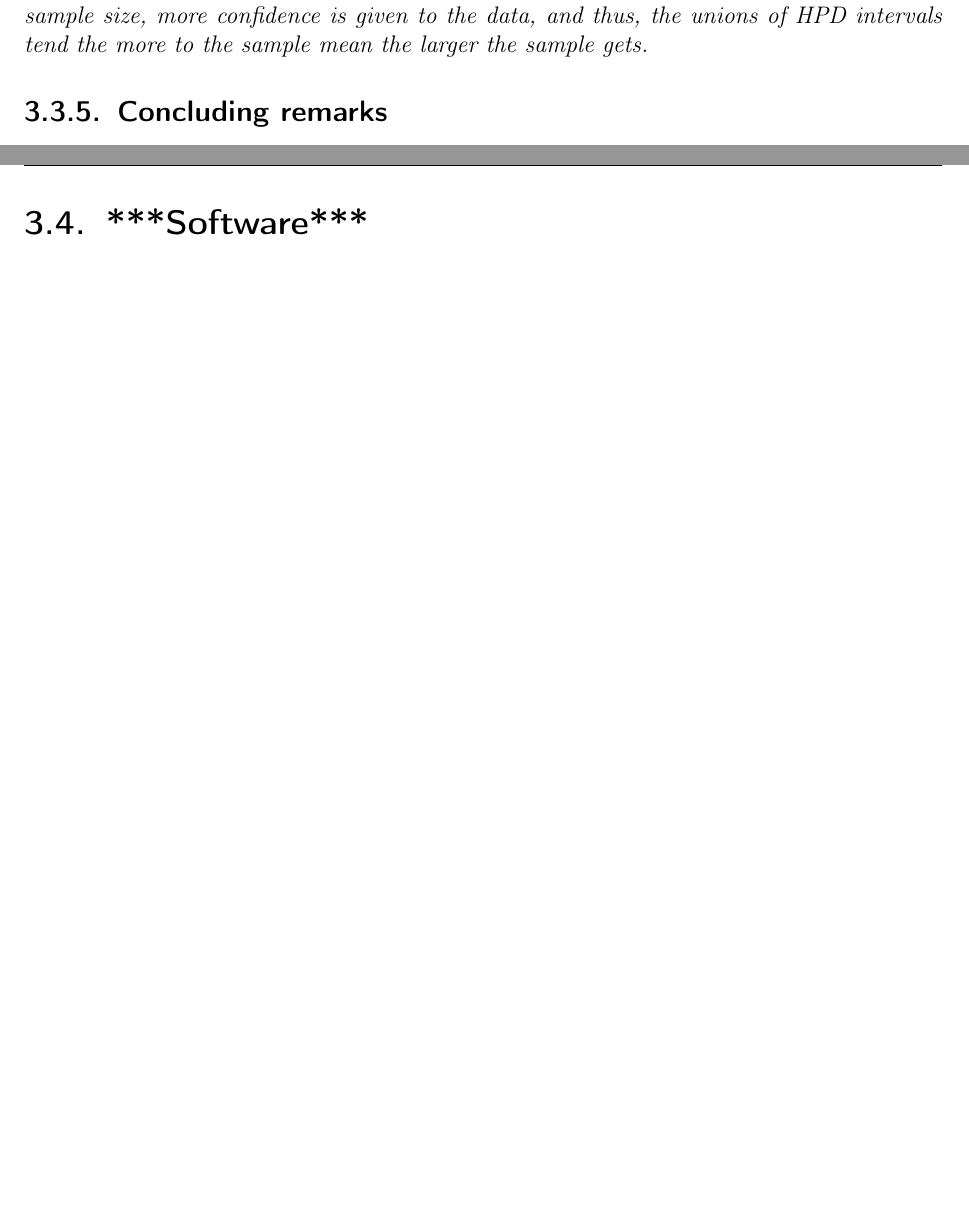
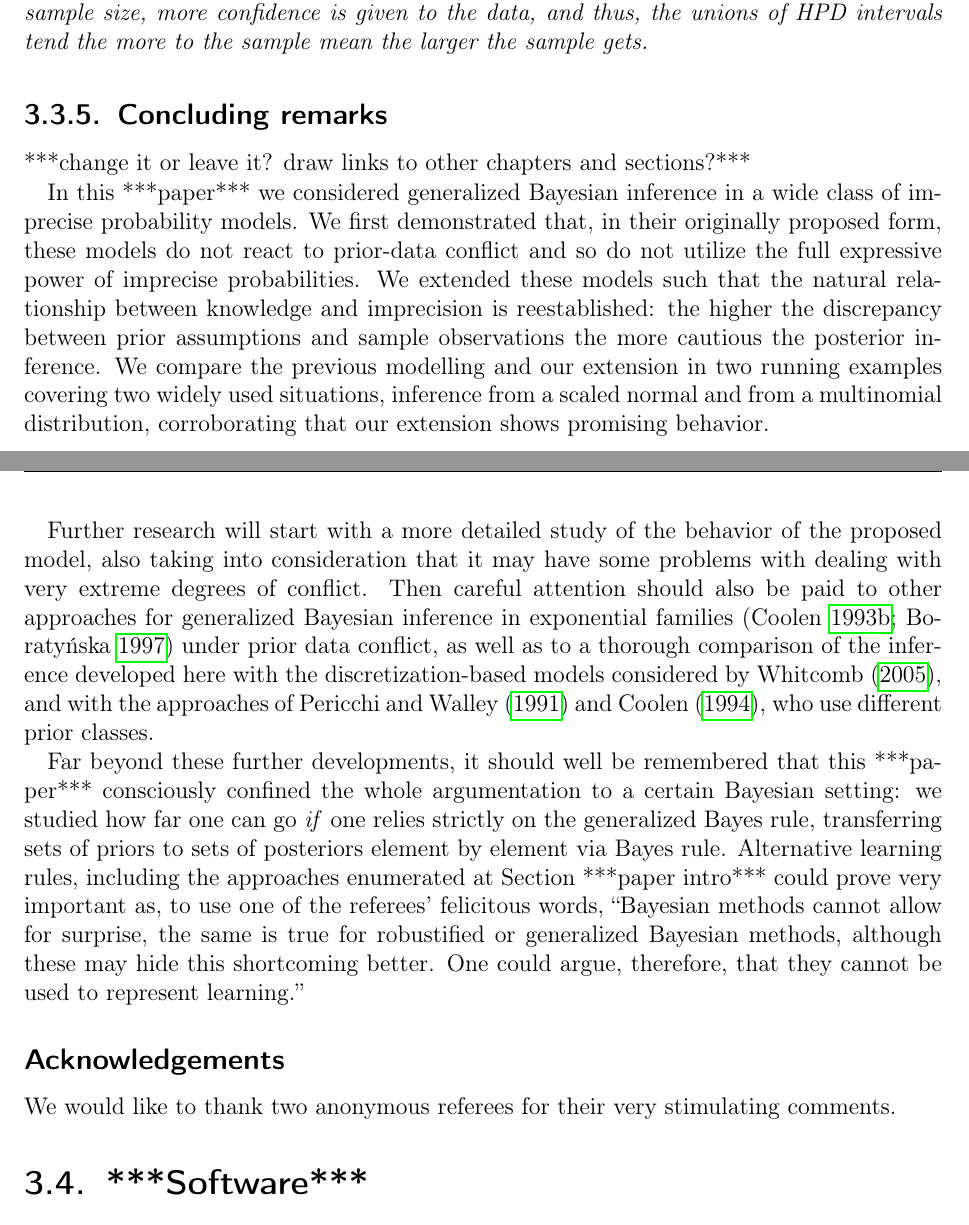
Before and after one commit to geeeero/diss, a LaTeX thesis (diss.tex, which reads jstp.tex): two parts of pages 89 and 91 of 106, joined at a grey line, cut so that both start at the same text, the shorter picture padded with empty space. Compiled offline with pdfLaTeX.

Commit message:
diss: jstp concluding remarks, boratynska citations fixed

```diff
--- a/jstp.tex
+++ b/jstp.tex
@@ -941,5 +941,49 @@ tend the more to the sample mean the larger the sample gets.
 
 
 \subsection{Concluding remarks}
+\label{sec:6-gw-071216}
+
+***change it or leave it? draw links to other chapters and sections?***
+
+In this ***paper*** we considered generalized Bayesian inference
+in a wide class of imprecise probability models. We first
+demonstrated that, in their originally proposed form, these models
+do not react to prior-data conflict and so do not utilize
+the full expressive power of imprecise probabilities. We
+extended these models such that the natural relationship between
+knowledge and imprecision is reestablished: the higher the
+discrepancy between prior assumptions and sample observations the
+more cautious the posterior inference. We compare the previous
+modelling and our extension in two running examples covering two
+widely used situations, inference from a scaled normal and
+from a multinomial distribution, corroborating that our extension
+shows promising behavior.
+
+Further research will start with a more detailed study of
+the behavior of the proposed model, also taking into consideration
+that it may have some problems with dealing with very extreme
+degrees of conflict. Then careful attention should also be paid to
+other approaches for generalized Bayesian inference in exponential
+families \parencite{1993:coolen, 1997:boratynska} under prior data
+conflict, as well as to a thorough comparison of the inference
+developed here with the discretization-based models considered by
+\textcite{2005:whitcomb}, and with the approaches of \textcite{1991:pericchi}
+and \textcite{1994:coolen}, who use different prior classes.
+
+Far beyond these further developments, it should well be
+remembered that this ***paper*** consciously confined the whole
+argumentation to a certain Bayesian setting: we studied how far
+one can go \emph{if} one relies strictly on the generalized Bayes
+rule, transferring sets of priors to sets of posteriors element by
+element via Bayes rule. Alternative learning
+rules, including the approaches enumerated at Section~***paper intro*** %\ref{sec:intro},
+could prove very important as, to use one of the referees'
+felicitous words, ``Bayesian methods cannot allow for surprise, the same is
+true for robustified or generalized Bayesian methods, although these
+may hide this shortcoming better. One could argue, therefore, that
+they cannot be used to represent learning.''
+
+\subsection*{Acknowledgements}
+We would like to thank two anonymous referees for their very stimulating comments.
 
 
```
Also changed, not shown: setsofconjugatepriors.tex (+2 -2 lines), jstp.tex (3 more changed lines).
